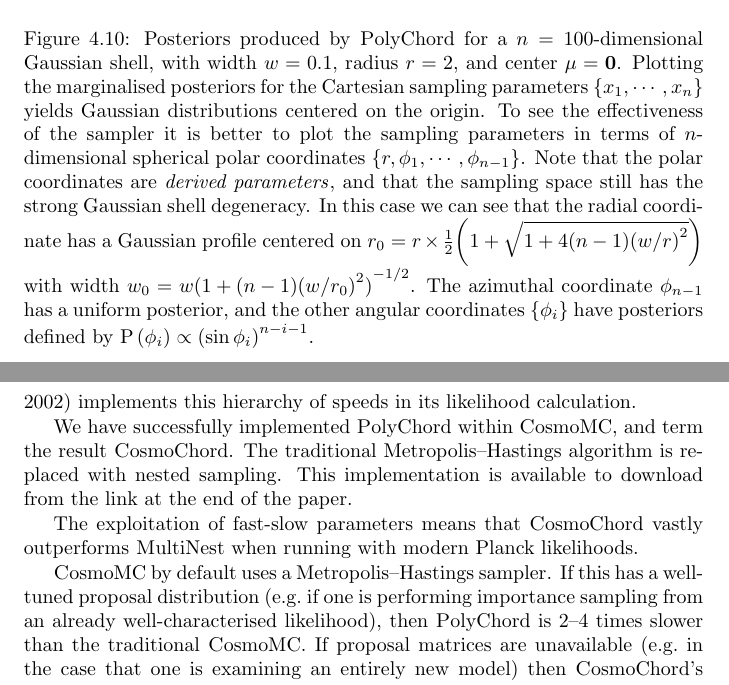
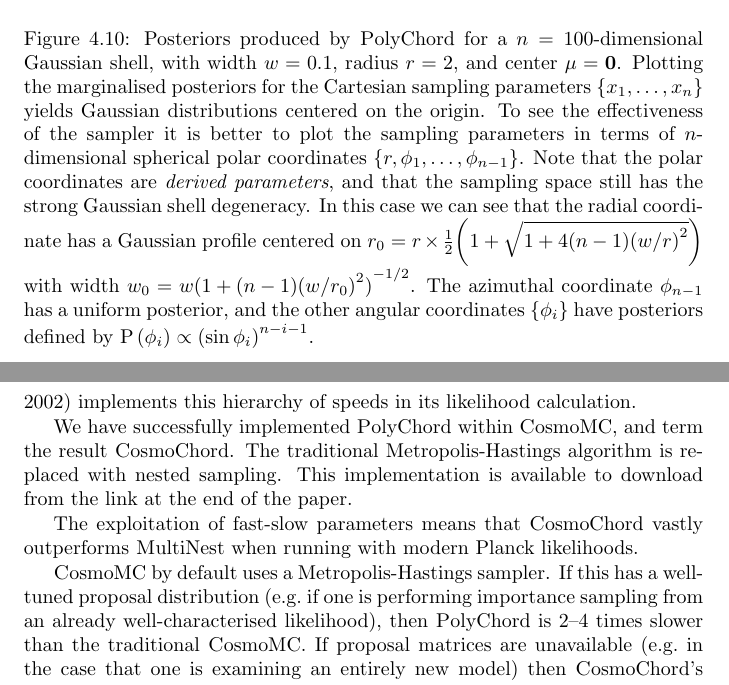
Before and after one commit to williamjameshandley/Thesis, a LaTeX thesis (thesis.tex, which reads chapter_polychord/polychord.tex): two parts of pages 55 and 57 of 153, joined at a grey line, cut so that both start at the same text. Compiled offline with pdfLaTeX; a LaTeX package or settings file that is missing is left out.

Commit message:
Corrected syntax errors in polychord

```diff
--- a/chapter_polychord/polychord.tex
+++ b/chapter_polychord/polychord.tex
@@ -393,9 +393,9 @@
   \centering
   \includegraphics[width=\columnwidth]{gaussian_shell_posterior}
   \caption{Posteriors produced by \PolyChord{} for a $n=100$-dimensional Gaussian shell, with width $w=0.1$, radius $r=2$, and center $\bmew=\bzero$.
-  Plotting the marginalised posteriors for the Cartesian sampling parameters ${\{x_1,\cdots,x_n\}}$ yields Gaussian distributions centered on the origin. To see the effectiveness of the sampler it is better to plot the sampling parameters in terms of $n$-dimensional spherical polar coordinates ${\{r,\phi_1,\cdots,\phi_{n-1}\}}$. Note that the polar coordinates are {\em derived parameters\/}, and that the sampling space still has the strong Gaussian shell degeneracy.
+  Plotting the marginalised posteriors for the Cartesian sampling parameters ${\{x_1,\ldots,x_n\}}$ yields Gaussian distributions centered on the origin. To see the effectiveness of the sampler it is better to plot the sampling parameters in terms of $n$-dimensional spherical polar coordinates ${\{r,\phi_1,\ldots,\phi_{n-1}\}}$. Note that the polar coordinates are {\em derived parameters}, and that the sampling space still has the strong Gaussian shell degeneracy.
   In this case we can see that the radial coordinate has a Gaussian profile centered on $r_0 = r\times\frac{1}{2} {\left(1 + \sqrt{1 +  4 (n-1) {\left({w}/{r}\right)}^2}\right) }$ with width $w_0 = w{(1+(n-1){(w/r_0)}^2)}^{-1/2}$.
-  The azimuthal coordinate $\phi_{n-1}$ has a uniform posterior, and the other angular coordinates $\{\phi_i\}$ have posteriors defined by $\Prob{\phi_i } \propto {\left(\sin\phi_i\right)^{n-i-1}}$.
+  The azimuthal coordinate $\phi_{n-1}$ has a uniform posterior, and the other angular coordinates $\{\phi_i\}$ have posteriors defined by $\Prob{\phi_i } \propto {{\left(\sin\phi_i\right)}^{n-i-1}}$.
 \label{fig:pc:gaussian_shell_posterior}
 }
 \end{figure}
@@ -416,18 +416,18 @@
 \begin{figure}
   \centering
   \includegraphics[width=\textwidth]{cosmochord}
-  \caption{\CosmoChord{} (red) vs.\ \CosmoMC{} (black). We use the 2013 {\texttt CAMSPEC}+{\texttt commander} likelihoods with a standard six-parameter $\Lambda$CDM cosmology, varying all 14 nuisance parameters.  We compare the $1$ and $2$-dimensional marginalised posteriors of the $6$ $\Lambda$CDM parameters. \CosmoChord{} is in close agreement with the posteriors produced by \CosmoMC{}, recovering the correct mean values of and degeneracies between the parameters. The slight deviations between the red and black curves are sampling noise. \label{fig:pc:cosmochord}}
+  \caption{\CosmoChord{} (red) vs.\ \CosmoMC{} (black). We use the 2013 {\texttt CAMSPEC}+{\texttt commander} likelihoods with a standard six-parameter $\Lambda$CDM cosmology, varying all 14 nuisance parameters.  We compare the $1$ and $2$-dimensional marginalised posteriors of the $6$ $\Lambda$CDM parameters. \CosmoChord{} is in close agreement with the posteriors produced by \CosmoMC{}, recovering the correct mean values of and degeneracies between the parameters. The slight deviations between the red and black curves are sampling noise.\label{fig:pc:cosmochord}}
 \end{figure}
 
 An additional strength of \PolyChord{} lies in its ability to exploit a fast-slow hierarchy common in many cosmological applications.
 
 As an example, we consider the likelihoods provided by \CAMB{}~\citep{CAMB} and \CosmoMC{}~\citep{cosmomc}. In Boltzmann codes such as \CAMB{}, parameters controlling the primordial power spectrum (such as $n_s$ and $A_s$) do not require recalculation of transfer functions. These parameters are termed ``semi-slow''. In addition, modern Planck likelihoods~\citep{Planck2013Like} have nuisance parameters associated with the foregrounds. These may be varied without recalculation of the cosmological background. These parameters are hence termed ``fast''. \CosmoMC{}~\citep{cosmomc} implements this hierarchy of speeds in its likelihood calculation.
 
-We have successfully implemented \PolyChord{} within \CosmoMC{}, and term the result \CosmoChord{}.  The traditional Metropolis--Hastings algorithm is replaced with nested sampling. This implementation is available to download from the link at the end of the paper.
+We have successfully implemented \PolyChord{} within \CosmoMC{}, and term the result \CosmoChord{}.  The traditional Metropolis-Hastings algorithm is replaced with nested sampling. This implementation is available to download from the link at the end of the paper.
 
 The exploitation of fast-slow parameters means that \CosmoChord{} vastly outperforms \MultiNest{} when running with modern Planck likelihoods.
 
-\CosmoMC{} by default uses a Metropolis--Hastings sampler. If this has a well-tuned proposal distribution (e.g.\ if one is performing importance sampling from an already well-characterised likelihood), then \PolyChord{} is $2$--$4$ times slower than the traditional \CosmoMC{}. If proposal matrices are unavailable (e.g.\ in the case that one is examining an entirely new model) then \CosmoChord{}'s run time is competitive with the native \CosmoMC{} sampler. This is a good example of the self-tuning capacity of \PolyChord{}, since it only requires two tuning parameters, as opposed to $\bigO{D^2}$.
+\CosmoMC{} by default uses a Metropolis-Hastings sampler. If this has a well-tuned proposal distribution (e.g.\ if one is performing importance sampling from an already well-characterised likelihood), then \PolyChord{} is $2$--$4$ times slower than the traditional \CosmoMC{}. If proposal matrices are unavailable (e.g.\ in the case that one is examining an entirely new model) then \CosmoChord{}'s run time is competitive with the native \CosmoMC{} sampler. This is a good example of the self-tuning capacity of \PolyChord{}, since it only requires two tuning parameters, as opposed to $\bigO{D^2}$.
 
 \CosmoChord{} produces parameter estimations consistent with \CosmoMC{} (Figure~\ref{fig:pc:cosmochord}).
 It has been implemented effectively in multiple cosmological applications in the latest Planck paper describing constraints on inflation~\citep{planck2015-a24}, including application to a $37$-parameter reconstruction problem ($4$ slow, $19$ semi-slow, $14$ fast).
```
Also changed, not shown: chapter_polychord/polychord.tex (10 more changed lines).
